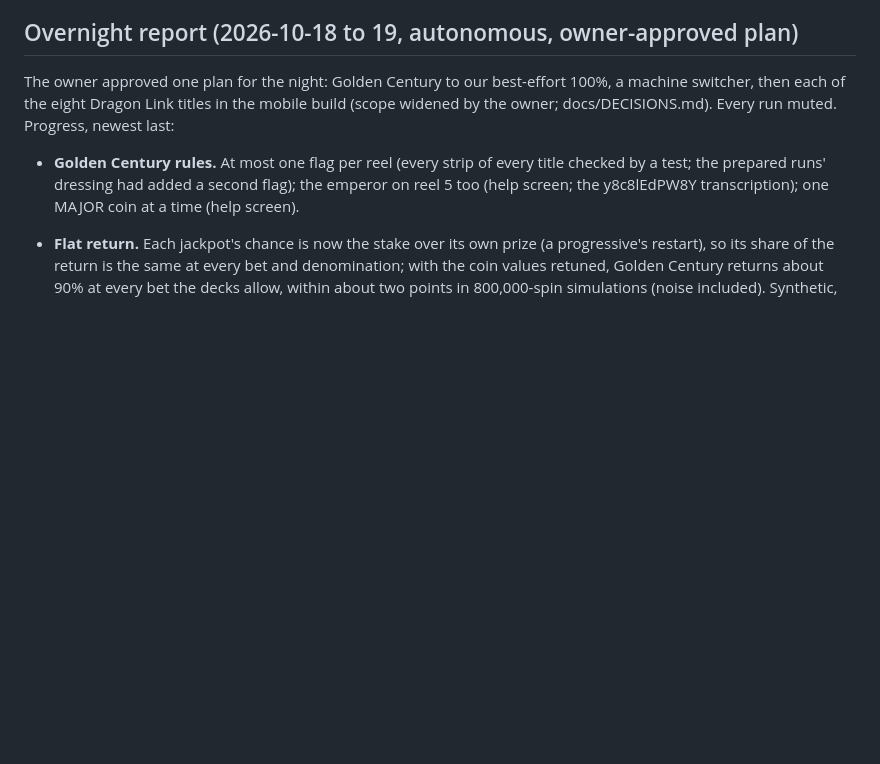
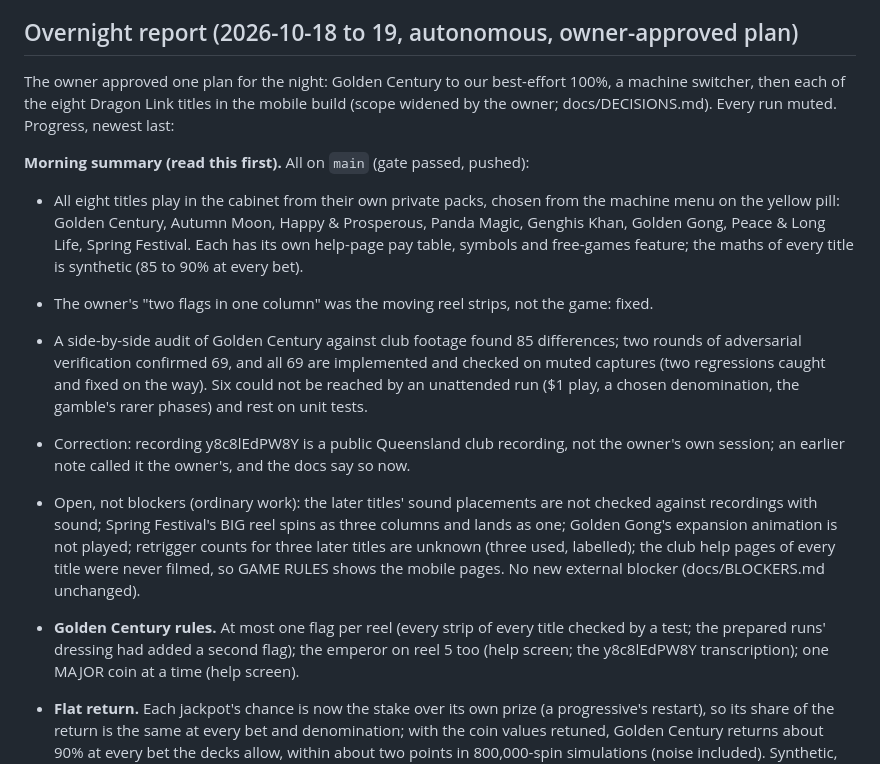
Before and after one commit to bailo167/dragonlink-decomp, a Markdown page: docs/STATUS.md, the part around the change. GitHub-like rendering; blank space fills up the shorter version.

Commit message:
docs(status): the overnight morning summary
Co-Authored-By: Claude Opus 5.5 <noreply@anthropic.com>

```diff
--- a/docs/STATUS.md
+++ b/docs/STATUS.md
@@ -10,6 +10,25 @@ meaningful increment. Item-level state is in `progress/progress.toml`; this page
 The owner approved one plan for the night: Golden Century to our best-effort 100%, a machine
 switcher, then each of the eight Dragon Link titles in the mobile build (scope widened by the
 owner; docs/DECISIONS.md). Every run muted. Progress, newest last:
+
+**Morning summary (read this first).** All on `main` (gate passed, pushed):
+
+- All eight titles play in the cabinet from their own private packs, chosen from the machine
+  menu on the yellow pill: Golden Century, Autumn Moon, Happy & Prosperous, Panda Magic, Genghis
+  Khan, Golden Gong, Peace & Long Life, Spring Festival. Each has its own help-page pay table,
+  symbols and free-games feature; the maths of every title is synthetic (85 to 90% at every bet).
+- The owner's "two flags in one column" was the moving reel strips, not the game: fixed.
+- A side-by-side audit of Golden Century against club footage found 85 differences; two rounds of
+  adversarial verification confirmed 69, and all 69 are implemented and checked on muted captures
+  (two regressions caught and fixed on the way). Six could not be reached by an unattended run
+  ($1 play, a chosen denomination, the gamble's rarer phases) and rest on unit tests.
+- Correction: recording y8c8lEdPW8Y is a public Queensland club recording, not the owner's own
+  session; an earlier note called it the owner's, and the docs say so now.
+- Open, not blockers (ordinary work): the later titles' sound placements are not checked against
+  recordings with sound; Spring Festival's BIG reel spins as three columns and lands as one;
+  Golden Gong's expansion animation is not played; retrigger counts for three later titles are
+  unknown (three used, labelled); the club help pages of every title were never filmed, so GAME
+  RULES shows the mobile pages. No new external blocker (docs/BLOCKERS.md unchanged).
 
 - **Golden Century rules.** At most one flag per reel (every strip of every title checked by a
   test; the prepared runs' dressing had added a second flag); the emperor on reel 5 too (help
```
